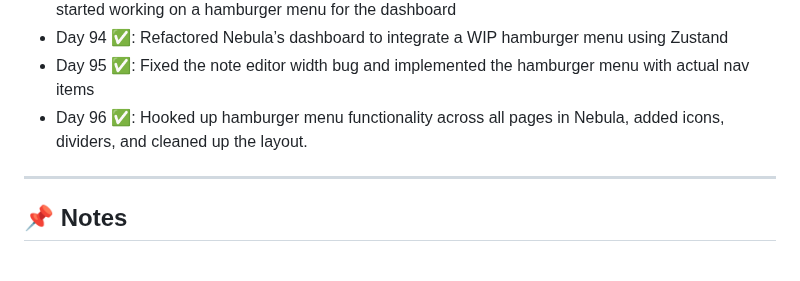
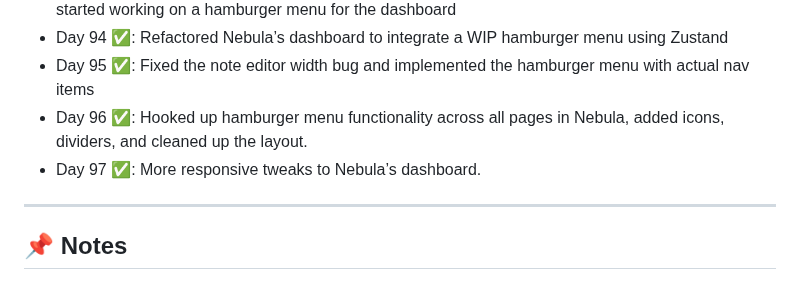
Before and after one commit to delta6626/365-days-of-code, a Markdown page: README.md, the part around the change. GitHub-like rendering.

```diff
--- a/README.md
+++ b/README.md
@@ -111,6 +111,7 @@ I'll try to update this as I go.
 - Day 94 ✅: Refactored Nebula’s dashboard to integrate a WIP hamburger menu using Zustand
 - Day 95 ✅: Fixed the note editor width bug and implemented the hamburger menu with actual nav items
 - Day 96 ✅: Hooked up hamburger menu functionality across all pages in Nebula, added icons, dividers, and cleaned up the layout.
+- Day 97 ✅: More responsive tweaks to Nebula’s dashboard.
 ---
 
 ## 📌 Notes
```
